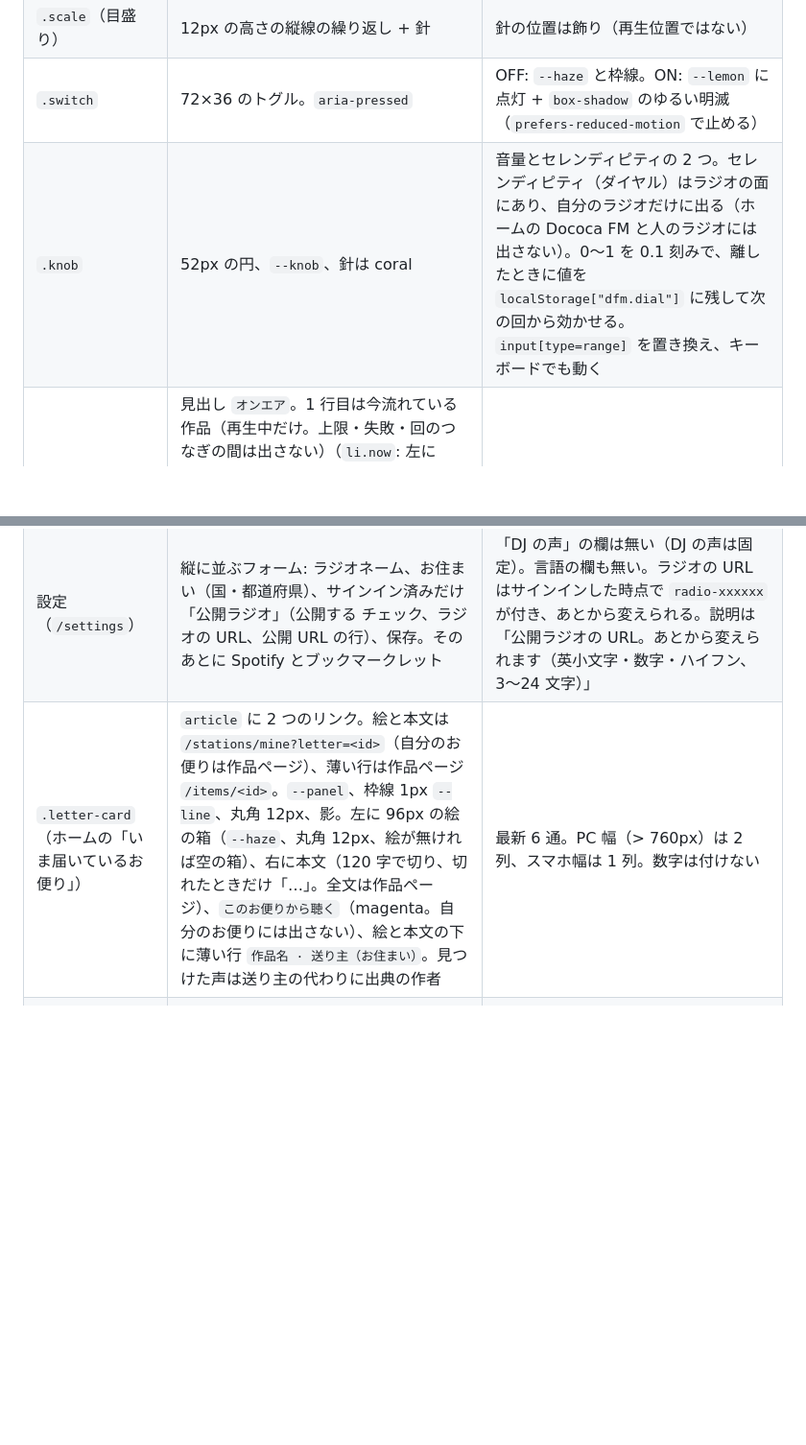
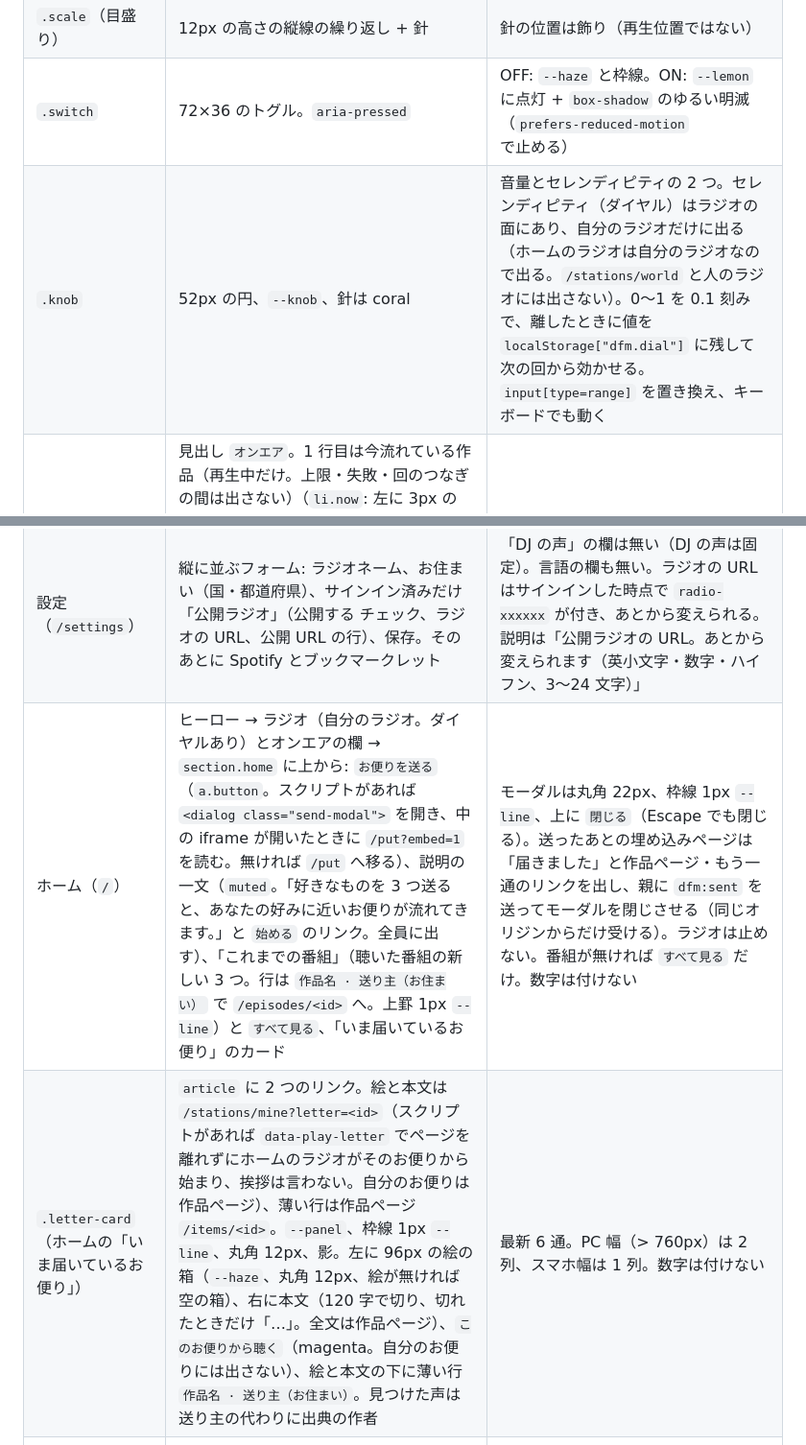
Before and after one commit to hiromitsusasaki/dococa-fm, a Markdown page: docs/DESIGN.md, 2 parts joined by grey strips. Shown at 96% size. Rendered like a GitHub page; blank space fills up the shorter version.

Commit message:
docs: home with the send modal and recent programmes
Co-Authored-By: Claude Fable 5.1 <noreply@anthropic.com>

```diff
--- a/docs/DESIGN.md
+++ b/docs/DESIGN.md
@@ -61,10 +61,11 @@ CSS 変数は `:root` にライト、`@media (prefers-color-scheme: dark)` と `
 | `.face`（ラジオの面） | 左に `DOCOCA FM`、右に赤い点つきの `ON AIR`。破線の下罫 | 局名は出さない |
 | `.scale`（目盛り） | 12px の高さの縦線の繰り返し + 針 | 針の位置は飾り（再生位置ではない） |
 | `.switch` | 72×36 のトグル。`aria-pressed` | OFF: `--haze` と枠線。ON: `--lemon` に点灯 + `box-shadow` のゆるい明滅（`prefers-reduced-motion` で止める） |
-| `.knob` | 52px の円、`--knob`、針は coral | 音量とセレンディピティの 2 つ。セレンディピティ（ダイヤル）はラジオの面にあり、自分のラジオだけに出る（ホームの Dococa FM と人のラジオには出さない）。0〜1 を 0.1 刻みで、離したときに値を `localStorage["dfm.dial"]` に残して次の回から効かせる。`input[type=range]` を置き換え、キーボードでも動く |
+| `.knob` | 52px の円、`--knob`、針は coral | 音量とセレンディピティの 2 つ。セレンディピティ（ダイヤル）はラジオの面にあり、自分のラジオだけに出る（ホームのラジオは自分のラジオなので出る。`/stations/world` と人のラジオには出さない）。0〜1 を 0.1 刻みで、離したときに値を `localStorage["dfm.dial"]` に残して次の回から効かせる。`input[type=range]` を置き換え、キーボードでも動く |
 | `.up-next`（「オンエア」の欄） | 見出し `オンエア`。1 行目は今流れている作品（再生中だけ。上限・失敗・回のつなぎの間は出さない）（`li.now`: 左に 3px の coral の縦線、札 `いま`）、続けて同じ回の残りと作り置きの回（札 `このあと`）。`いま` の行の下に、その作品の最初のお便りへの `私も`（`pill hot`）と 一言（200 字の textarea と `一言を送る`）。私も は送ったあと `届けました` で押せない。一言は送ったあと欄を空にし、続けて送れる。プレイヤーのカードと送信済みの記録を共有する | スイッチが OFF の間は行を出さず、案内の一文だけ。件数や順位は出さない |
 | 設定（`/settings`） | 縦に並ぶフォーム: ラジオネーム、お住まい（国・都道府県）、サインイン済みだけ「公開ラジオ」（公開する チェック、ラジオの URL、公開 URL の行）、保存。そのあとに Spotify とブックマークレット | 「DJ の声」の欄は無い（DJ の声は固定）。言語の欄も無い。ラジオの URL はサインインした時点で `radio-xxxxxx` が付き、あとから変えられる。説明は「公開ラジオの URL。あとから変えられます（英小文字・数字・ハイフン、3〜24 文字）」 |
-| `.letter-card`（ホームの「いま届いているお便り」） | `article` に 2 つのリンク。絵と本文は `/stations/mine?letter=<id>`（自分のお便りは作品ページ）、薄い行は作品ページ `/items/<id>`。`--panel`、枠線 1px `--line`、丸角 12px、影。左に 96px の絵の箱（`--haze`、丸角 12px、絵が無ければ空の箱）、右に本文（120 字で切り、切れたときだけ「…」。全文は作品ページ）、`このお便りから聴く`（magenta。自分のお便りには出さない）、絵と本文の下に薄い行 `作品名 · 送り主（お住まい）`。見つけた声は送り主の代わりに出典の作者 | 最新 6 通。PC 幅（> 760px）は 2 列、スマホ幅は 1 列。数字は付けない |
+| ホーム（`/`） | ヒーロー → ラジオ（自分のラジオ。ダイヤルあり）とオンエアの欄 → `section.home` に上から: `お便りを送る`（`a.button`。スクリプトがあれば `<dialog class="send-modal">` を開き、中の iframe が開いたときに `/put?embed=1` を読む。無ければ `/put` へ移る）、説明の一文（`muted`。「好きなものを 3 つ送ると、あなたの好みに近いお便りが流れてきます。」と `始める` のリンク。全員に出す）、「これまでの番組」（聴いた番組の新しい 3 つ。行は `作品名 · 送り主（お住まい）` で `/episodes/<id>` へ。上罫 1px `--line`）と `すべて見る`、「いま届いているお便り」のカード | モーダルは丸角 22px、枠線 1px `--line`、上に `閉じる`（Escape でも閉じる）。送ったあとの埋め込みページは「届きました」と作品ページ・もう一通のリンクを出し、親に `dfm:sent` を送ってモーダルを閉じさせる（同じオリジンからだけ受ける）。ラジオは止めない。番組が無ければ `すべて見る` だけ。数字は付けない |
+| `.letter-card`（ホームの「いま届いているお便り」） | `article` に 2 つのリンク。絵と本文は `/stations/mine?letter=<id>`（スクリプトがあれば `data-play-letter` でページを離れずにホームのラジオがそのお便りから始まり、挨拶は言わない。自分のお便りは作品ページ）、薄い行は作品ページ `/items/<id>`。`--panel`、枠線 1px `--line`、丸角 12px、影。左に 96px の絵の箱（`--haze`、丸角 12px、絵が無ければ空の箱）、右に本文（120 字で切り、切れたときだけ「…」。全文は作品ページ）、`このお便りから聴く`（magenta。自分のお便りには出さない）、絵と本文の下に薄い行 `作品名 · 送り主（お住まい）`。見つけた声は送り主の代わりに出典の作者 | 最新 6 通。PC 幅（> 760px）は 2 列、スマホ幅は 1 列。数字は付けない |
 | お便り `blockquote` | 左線 3px `--lemon`、`--haze` の地、丸角 `0 12px 12px 0` | 主文 → 原文トグル（`<details>`）→ 送り主（`〇〇さん（お住まい、国）［デモ用］`） |
 | `.pill` | 枠線 1px coral、丸、13px | 主ボタン `.pill.hot` は magenta 塗り・白文字・700 |
 | このあと流れるもの | 種別ラベル（magenta、11px）と作品名・作者の行。上罫 1px `--line` | 数字（順番）を付けない |
```
Also changed, not shown: docs/status.md (+1 -1 lines), docs/screenshots/2026-11-07-home-modal-pc.png (added), docs/screenshots/2026-11-07-home-phone.png (added).
